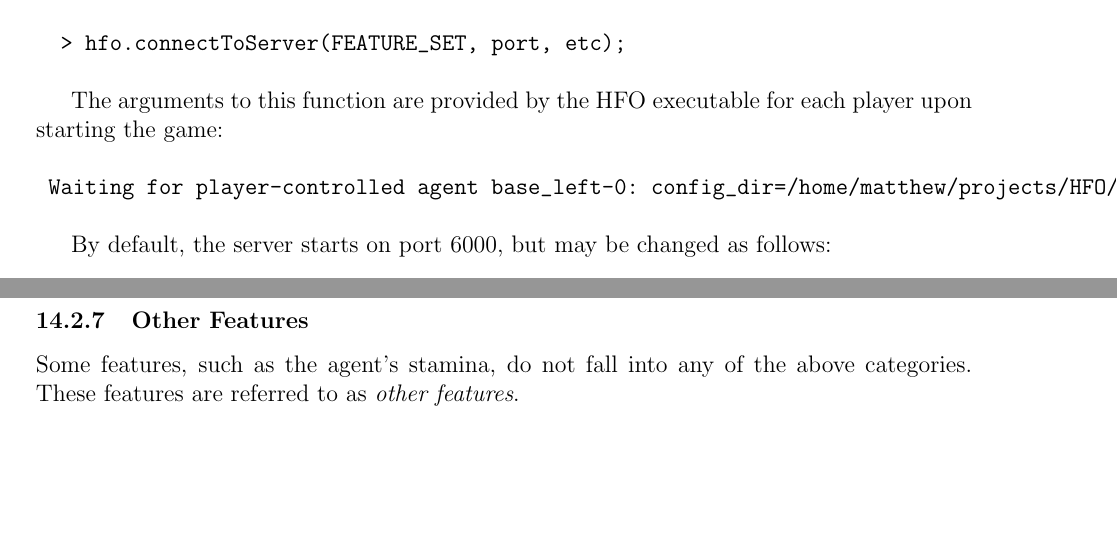
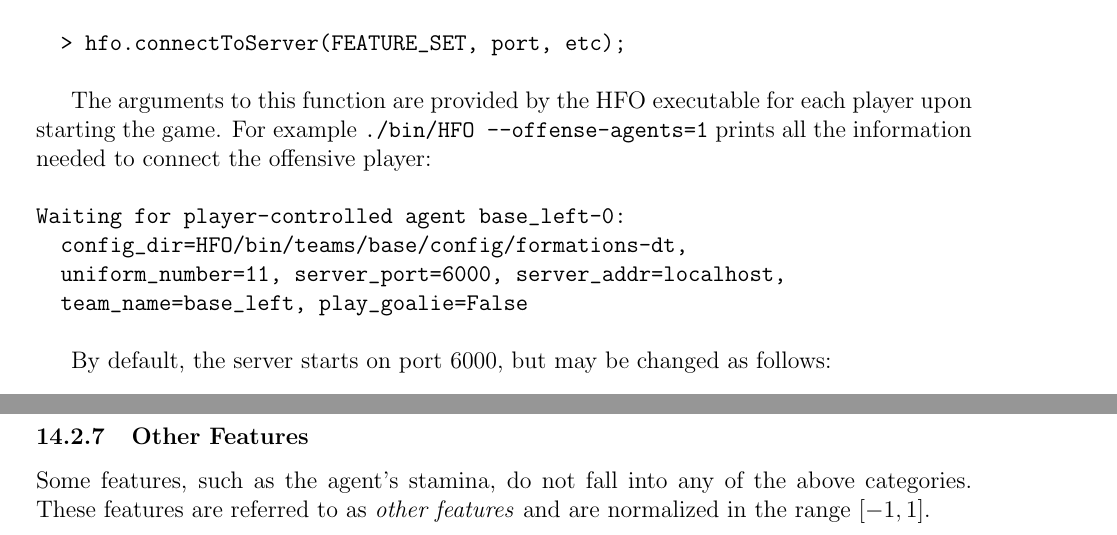
Before and after one commit to LARG/HFO, a LaTeX document (doc/manual.tex): two parts of pages 4 and 11 of 14 before the commit and two parts of pages 4 and 11 of 13 after it, joined at a grey line, cut so that both start at the same text, the shorter picture padded with empty space. Compiled offline with pdfLaTeX.

Commit message:
Small changes to manual.

```diff
--- a/doc/manual.tex
+++ b/doc/manual.tex
@@ -100,9 +100,14 @@ call:\\
 \noindent \verb+  > hfo.connectToServer(FEATURE_SET, port, etc);+\\
 
 The arguments to this function are provided by the HFO executable for
-each player upon starting the game:\\
+each player upon starting the game. For example
+\verb|./bin/HFO --offense-agents=1| prints all the information needed
+to connect the offensive player:\\
 
-\noindent \verb+ Waiting for player-controlled agent base_left-0: config_dir=/home/matthew/projects/HFO/bin/teams/base/config/formations-dt, uniform_number=11, server_port=6000, server_addr=localhost, team_name=base_left, play_goalie=False+\\
+\noindent \verb+Waiting for player-controlled agent base_left-0: +\\
+\noindent \verb+  config_dir=HFO/bin/teams/base/config/formations-dt,+\\
+\noindent \verb+  uniform_number=11, server_port=6000, server_addr=localhost,+\\
+\noindent \verb+  team_name=base_left, play_goalie=False+\\
 
 By default, the server starts on port 6000, but may be changed as follows:\\
 
@@ -425,7 +428,7 @@ are used to encode each player feature.
 \subsubsection{Other Features}
 Some features, such as the agent's stamina, do not fall into any of
 the above categories. These features are referred to as \textit{other
-  features}.
+  features} and are normalized in the range $[-1, 1]$.
 
 \subsubsection{Low Level State Feature List}
 Let $T$ denote the number of teammates and $O$ denote the number of
```
Also changed, not shown: doc/manual.pdf, doc/manual.tex (32 more changed lines).
